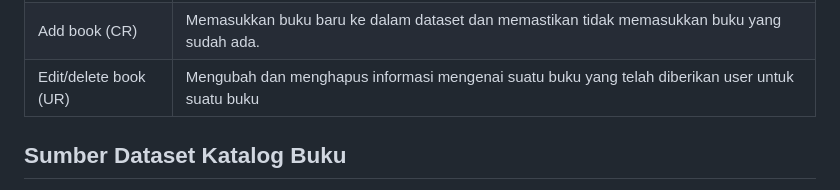
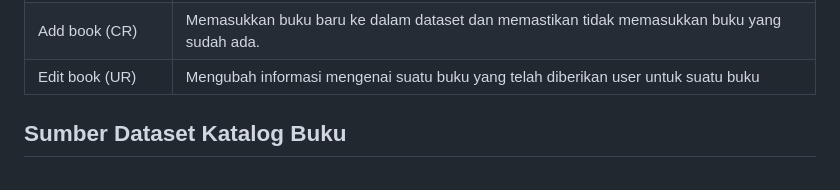
Before and after one commit to pbp-f11/bookly_mobile, a Markdown page: README.md, the part around the change. Drawn GitHub-style.

```diff
--- a/README.md
+++ b/README.md
@@ -95,10 +95,10 @@ Aplikasi yang ingin kami kembangkan bernama Bookly. Bookly adalah aplikasi yang
   </tr>
   <tr>
     <td>
-      Edit/delete book (UR)
+      Edit book (UR)
     </td>
     <td>
-      Mengubah dan menghapus informasi mengenai suatu buku yang telah diberikan user untuk suatu buku
+      Mengubah informasi mengenai suatu buku yang telah diberikan user untuk suatu buku
     </td>
   </tr>
 </table>
```
